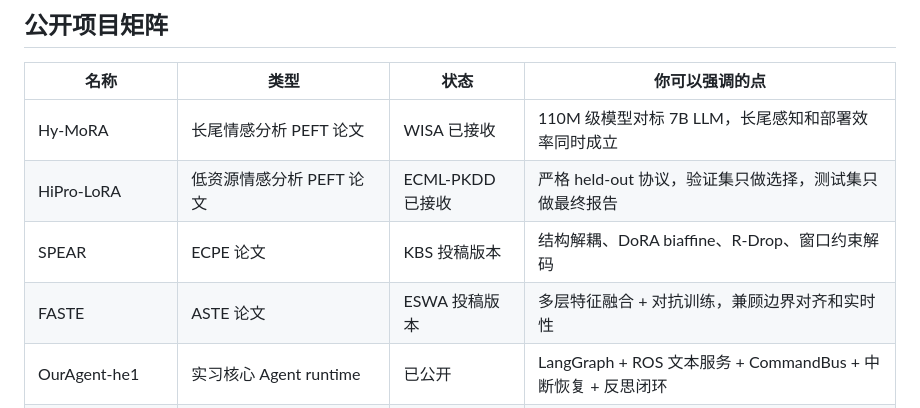
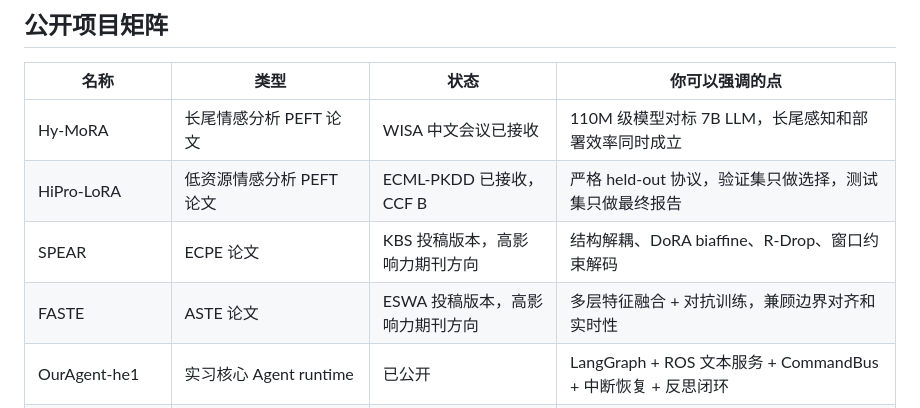
Before and after one commit to my420254/my420254, a Markdown page: public_showcase.md, the part around the change. Drawn GitHub-style.

Commit message:
Highlight publication status in profile

```diff
--- a/public_showcase.md
+++ b/public_showcase.md
@@ -14,10 +14,10 @@
 
 | 名称 | 类型 | 状态 | 你可以强调的点 |
 | --- | --- | --- | --- |
-| Hy-MoRA | 长尾情感分析 PEFT 论文 | WISA 已接收 | 110M 级模型对标 7B LLM，长尾感知和部署效率同时成立 |
-| HiPro-LoRA | 低资源情感分析 PEFT 论文 | ECML-PKDD 已接收 | 严格 held-out 协议，验证集只做选择，测试集只做最终报告 |
-| SPEAR | ECPE 论文 | KBS 投稿版本 | 结构解耦、DoRA biaffine、R-Drop、窗口约束解码 |
-| FASTE | ASTE 论文 | ESWA 投稿版本 | 多层特征融合 + 对抗训练，兼顾边界对齐和实时性 |
+| Hy-MoRA | 长尾情感分析 PEFT 论文 | WISA 中文会议已接收 | 110M 级模型对标 7B LLM，长尾感知和部署效率同时成立 |
+| HiPro-LoRA | 低资源情感分析 PEFT 论文 | ECML-PKDD 已接收，CCF B | 严格 held-out 协议，验证集只做选择，测试集只做最终报告 |
+| SPEAR | ECPE 论文 | KBS 投稿版本，高影响力期刊方向 | 结构解耦、DoRA biaffine、R-Drop、窗口约束解码 |
+| FASTE | ASTE 论文 | ESWA 投稿版本，高影响力期刊方向 | 多层特征融合 + 对抗训练，兼顾边界对齐和实时性 |
 | OurAgent-he1 | 实习核心 Agent runtime | 已公开 | LangGraph + ROS 文本服务 + CommandBus + 中断恢复 + 反思闭环 |
 | OurAgent | benchmark / paper method runtime | 已公开 | DELTA / EAI / ReAcTree 多 benchmark，对比论文方法和裸基线 |
 | Agentic-RAG-Platform | 大模型应用工程展示 | 已公开 | FastAPI + SSE + Redis + RAG + Vue3，覆盖企业知识库和多工具 Agent |
```
Also changed, not shown: README.md (+4 -4 lines).
